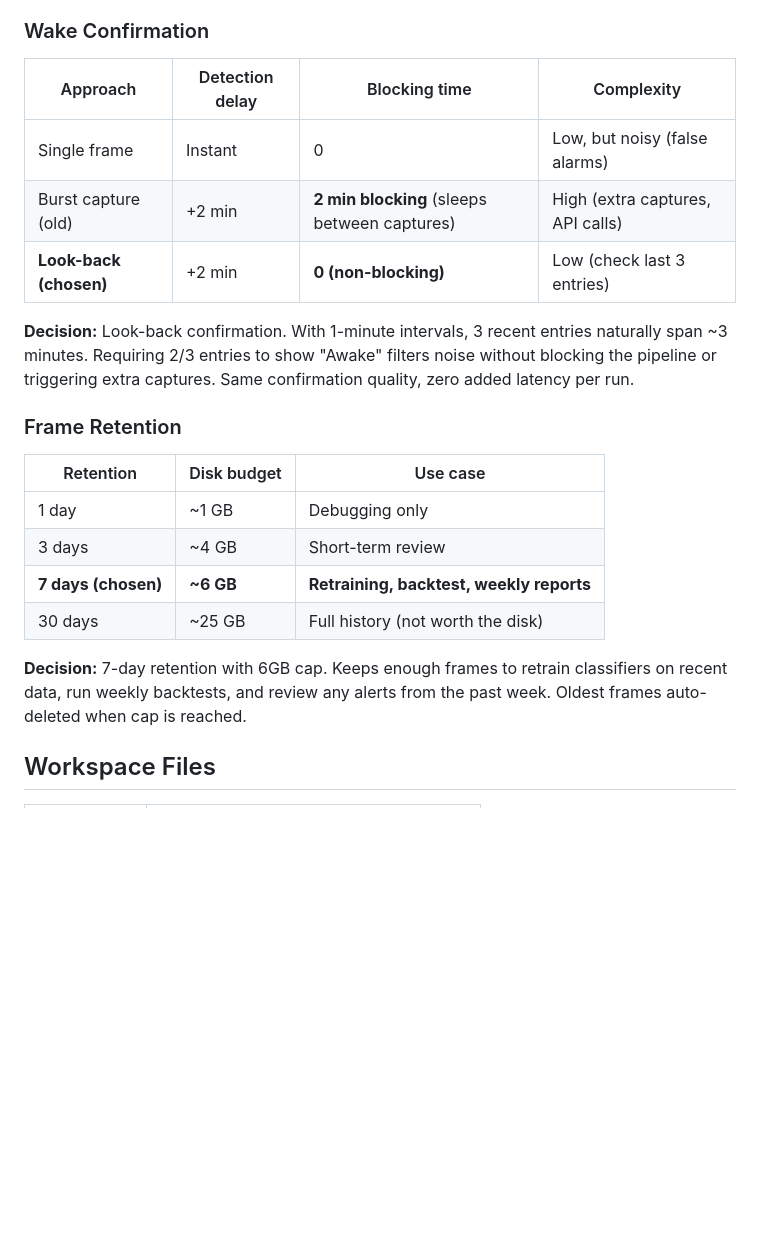
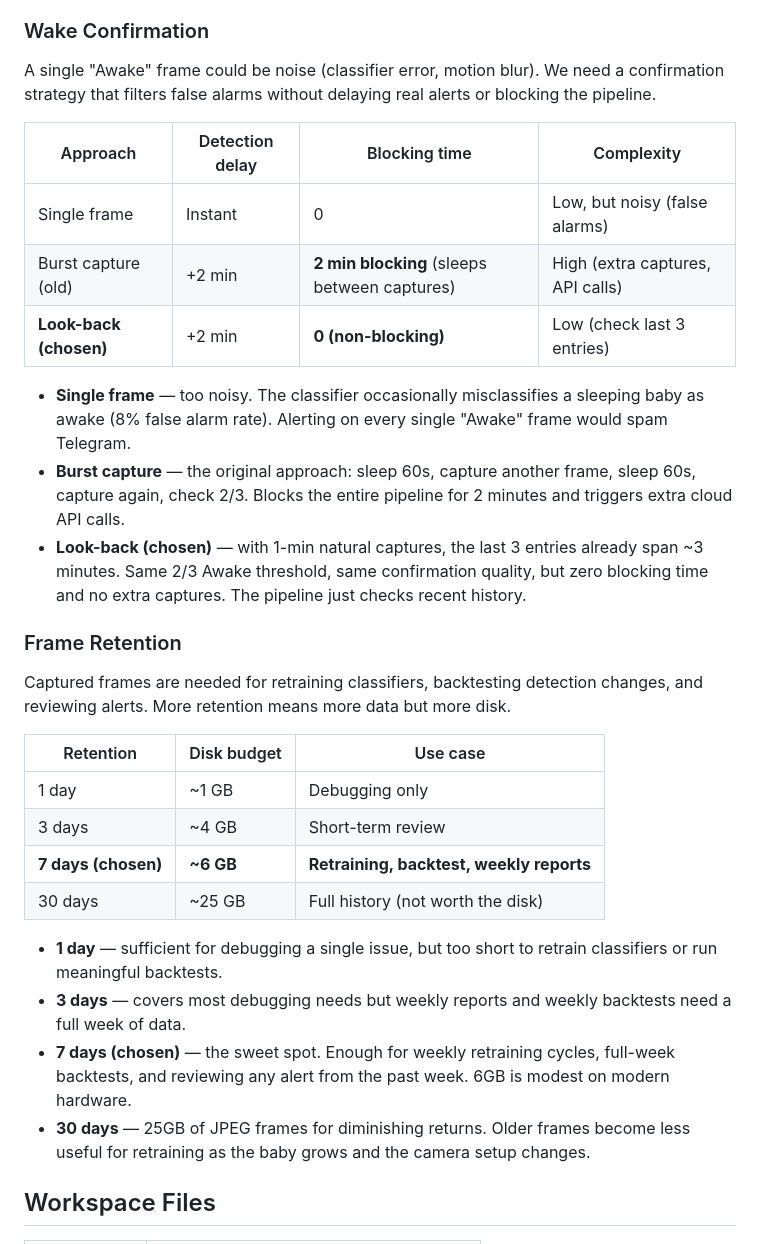
Before and after one commit to shanvann/bilbo, a Markdown page: README.md, the part around one of its changes. Drawn GitHub-style; blank space fills up the shorter version.

```diff
--- a/README.md
+++ b/README.md
@@ -208,5 +220,7 @@ Key tradeoffs and the reasoning behind them.
 
 ### Wake Confirmation
+
+A single "Awake" frame could be noise (classifier error, motion blur). We need a confirmation strategy that filters false alarms without delaying real alerts or blocking the pipeline.
 
 | Approach | Detection delay | Blocking time | Complexity |
 |----------|----------------|---------------|------------|
@@ -214,9 +228,13 @@ Key tradeoffs and the reasoning behind them.
 | Burst capture (old) | +2 min | **2 min blocking** (sleeps between captures) | High (extra captures, API calls) |
 | **Look-back (chosen)** | +2 min | **0 (non-blocking)** | Low (check last 3 entries) |
 
-**Decision:** Look-back confirmation. With 1-minute intervals, 3 recent entries naturally span ~3 minutes. Requiring 2/3 entries to show "Awake" filters noise without blocking the pipeline or triggering extra captures. Same confirmation quality, zero added latency per run.
+- **Single frame** — too noisy. The classifier occasionally misclassifies a sleeping baby as awake (8% false alarm rate). Alerting on every single "Awake" frame would spam Telegram.
+- **Burst capture** — the original approach: sleep 60s, capture another frame, sleep 60s, capture again, check 2/3. Blocks the entire pipeline for 2 minutes and triggers extra cloud API calls.
+- **Look-back (chosen)** — with 1-min natural captures, the last 3 entries already span ~3 minutes. Same 2/3 Awake threshold, same confirmation quality, but zero blocking time and no extra captures. The pipeline just checks recent history.
 
 ### Frame Retention
+
+Captured frames are needed for retraining classifiers, backtesting detection changes, and reviewing alerts. More retention means more data but more disk.
 
 | Retention | Disk budget | Use case |
 |-----------|------------|----------|
@@ -225,7 +243,10 @@ Key tradeoffs and the reasoning behind them.
 | **7 days (chosen)** | **~6 GB** | **Retraining, backtest, weekly reports** |
 | 30 days | ~25 GB | Full history (not worth the disk) |
 
-**Decision:** 7-day retention with 6GB cap. Keeps enough frames to retrain classifiers on recent data, run weekly backtests, and review any alerts from the past week. Oldest frames auto-deleted when cap is reached.
+- **1 day** — sufficient for debugging a single issue, but too short to retrain classifiers or run meaningful backtests.
+- **3 days** — covers most debugging needs but weekly reports and weekly backtests need a full week of data.
+- **7 days (chosen)** — the sweet spot. Enough for weekly retraining cycles, full-week backtests, and reviewing any alert from the past week. 6GB is modest on modern hardware.
+- **30 days** — 25GB of JPEG frames for diminishing returns. Older frames become less useful for retraining as the baby grows and the camera setup changes.
 
 ## Workspace Files
 
```
Also changed, not shown: other parts of README.md (+15 -3 lines).
